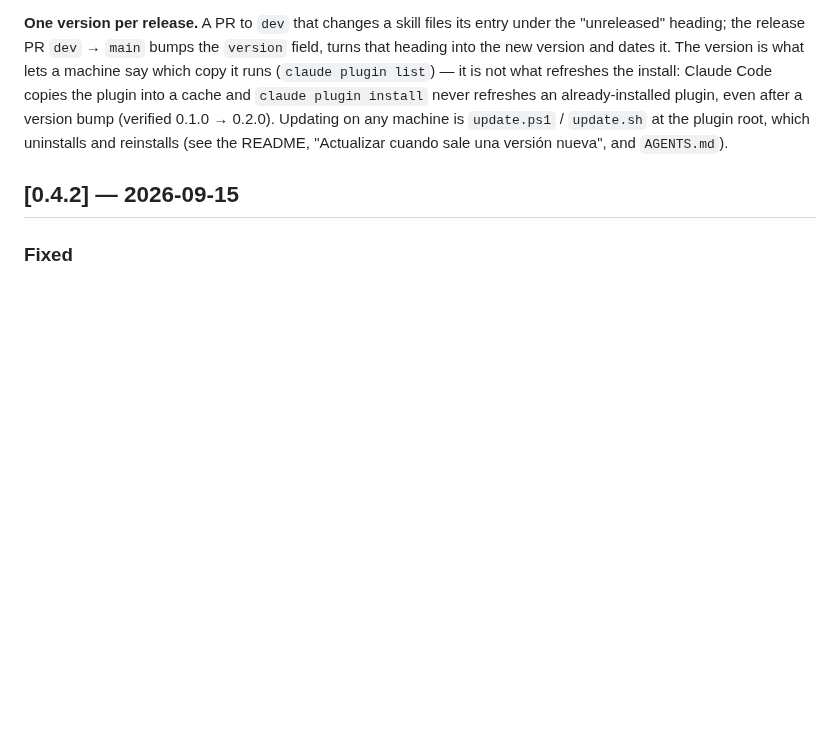
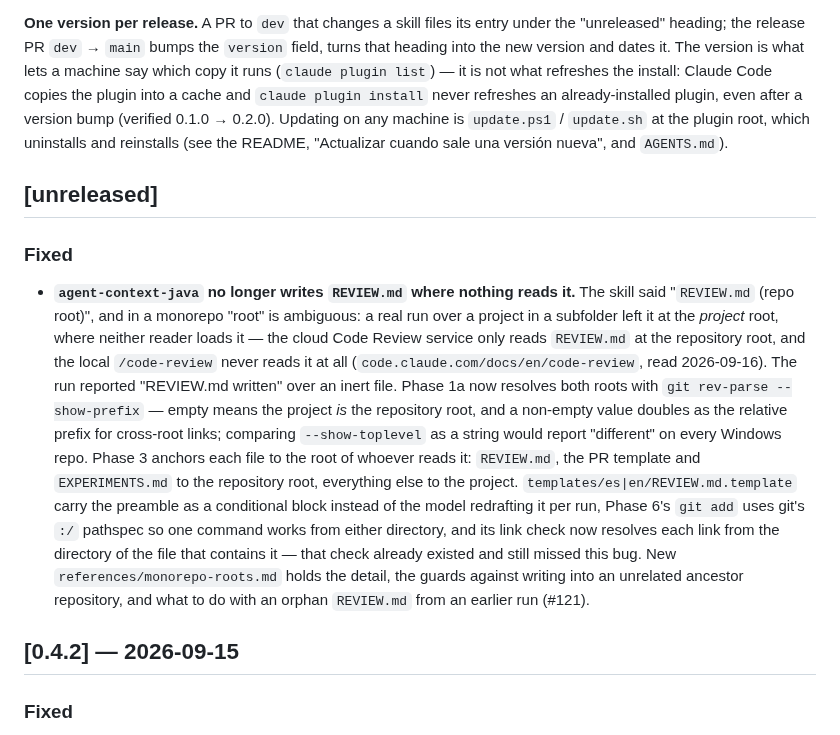
Before and after one commit to G3A/workshop-desarrollo-sw-guiado-por-ia, a Markdown page: instrumentacion-java-ia/CHANGELOG.md, the part around the change. Rendered like a GitHub page; blank space fills up the shorter version.

Commit message:
docs(changelog): registra el anclaje de REVIEW.md bajo unreleased
El AGENTS.md del plugin exige una entrada por cada PR a dev que cambie
una skill. No habia seccion [unreleased] abierta: la liberacion 0.4.2 la
convirtio en version, asi que esta entrada la crea de nuevo.

Closes #121

Asistido-por-IA: claude-opus-5[1m]
Co-Authored-By: Claude Opus 5 (1M context) <noreply@anthropic.com>

```diff
--- a/instrumentacion-java-ia/CHANGELOG.md
+++ b/instrumentacion-java-ia/CHANGELOG.md
@@ -12,6 +12,27 @@ a cache and `claude plugin install` never refreshes an already-installed plugin,
 version bump (verified 0.1.0 → 0.2.0). Updating on any machine is `update.ps1` / `update.sh` at
 the plugin root, which uninstalls and reinstalls (see the README, "Actualizar cuando sale una
 versión nueva", and `AGENTS.md`).
+
+## [unreleased]
+
+### Fixed
+
+- **`agent-context-java` no longer writes `REVIEW.md` where nothing reads it.** The skill said
+  "`REVIEW.md` (repo root)", and in a monorepo "root" is ambiguous: a real run over a project in a
+  subfolder left it at the *project* root, where neither reader loads it — the cloud Code Review
+  service only reads `REVIEW.md` at the repository root, and the local `/code-review` never reads
+  it at all (`code.claude.com/docs/en/code-review`, read 2026-09-16). The run reported "REVIEW.md
+  written" over an inert file. Phase 1a now resolves both roots with `git rev-parse --show-prefix`
+  — empty means the project *is* the repository root, and a non-empty value doubles as the relative
+  prefix for cross-root links; comparing `--show-toplevel` as a string would report "different" on
+  every Windows repo. Phase 3 anchors each file to the root of whoever reads it: `REVIEW.md`, the
+  PR template and `EXPERIMENTS.md` to the repository root, everything else to the project.
+  `templates/es|en/REVIEW.md.template` carry the preamble as a conditional block instead of the
+  model redrafting it per run, Phase 6's `git add` uses git's `:/` pathspec so one command works
+  from either directory, and its link check now resolves each link from the directory of the file
+  that contains it — that check already existed and still missed this bug. New
+  `references/monorepo-roots.md` holds the detail, the guards against writing into an unrelated
+  ancestor repository, and what to do with an orphan `REVIEW.md` from an earlier run (#121).
 
 ## [0.4.2] — 2026-09-15
 
```
